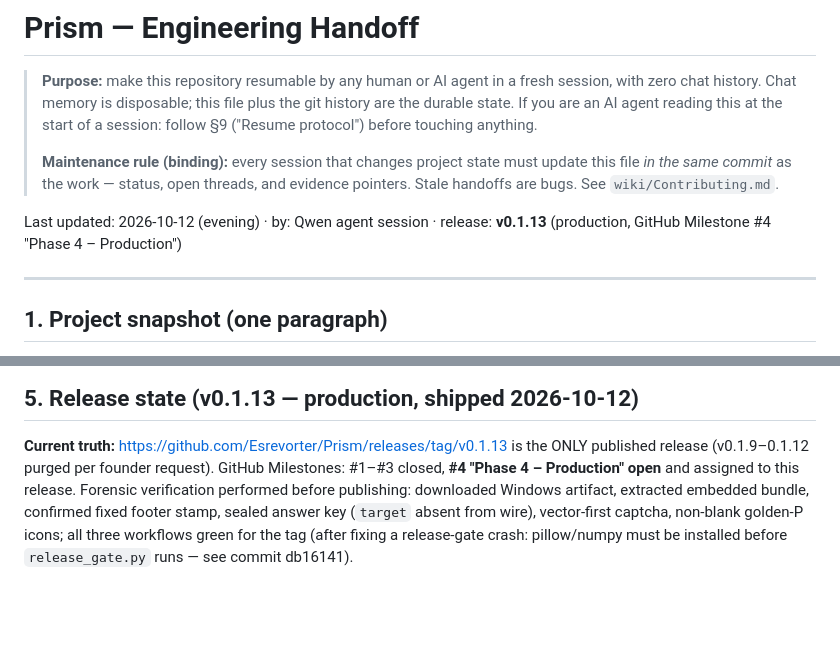
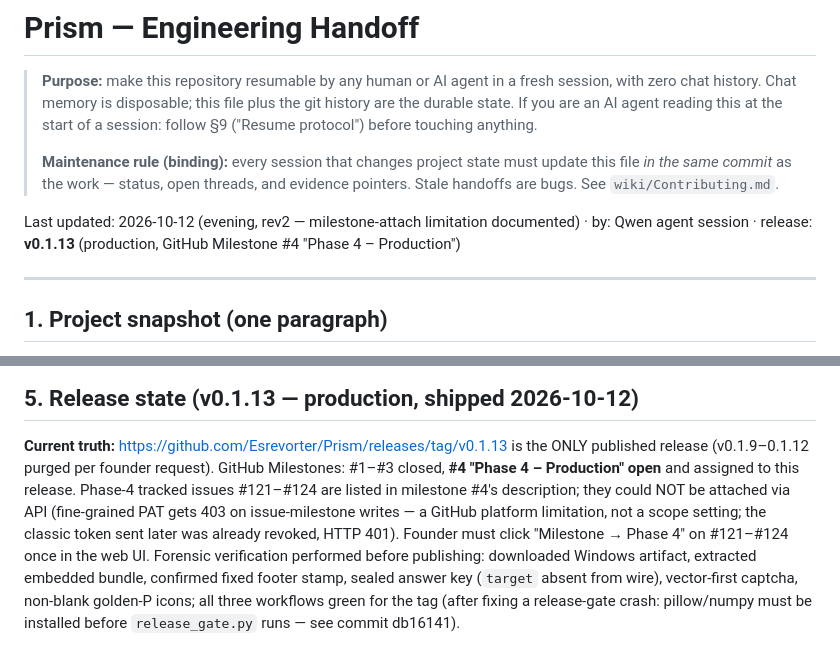
Before and after one commit to Esrevorter/Prism, a Markdown page: docs/HANDOFF.md, 2 parts joined by grey strips. GitHub-like rendering; blank space fills up the shorter version.

Commit message:
HANDOFF rev2: document that #121-#124 cannot be API-attached to milestones (fine-grained PAT 403 = platform limitation; classic token revoked/401) — founder one-click in UI required

```diff
--- a/docs/HANDOFF.md
+++ b/docs/HANDOFF.md
@@ -9,7 +9,7 @@
 > update this file *in the same commit* as the work — status, open threads, and
 > evidence pointers. Stale handoffs are bugs. See `wiki/Contributing.md`.
 
-Last updated: 2026-10-12 (evening) · by: Qwen agent session · release: **v0.1.13** (production, GitHub Milestone #4 "Phase 4 – Production")
+Last updated: 2026-10-12 (evening, rev2 — milestone-attach limitation documented) · by: Qwen agent session · release: **v0.1.13** (production, GitHub Milestone #4 "Phase 4 – Production")
 
 ---
 
@@ -94,7 +94,12 @@ or `GIT_ASKPASS`.
 **Current truth:** https://github.com/Esrevorter/Prism/releases/tag/v0.1.13 is
 the ONLY published release (v0.1.9–0.1.12 purged per founder request). GitHub
 Milestones: #1–#3 closed, **#4 "Phase 4 – Production" open** and assigned to
-this release. Forensic verification performed before publishing: downloaded
+this release. Phase-4 tracked issues #121–#124 are listed in milestone #4's
+description; they could NOT be attached via API (fine-grained PAT gets 403 on
+issue-milestone writes — a GitHub platform limitation, not a scope setting; the
+classic token sent later was already revoked, HTTP 401). Founder must click
+"Milestone → Phase 4" on #121–#124 once in the web UI. Forensic verification
+performed before publishing: downloaded
 Windows artifact, extracted embedded bundle, confirmed fixed footer stamp,
 sealed answer key (`target` absent from wire), vector-first captcha, non-blank
 golden-P icons; all three workflows green for the tag (after fixing a
```
